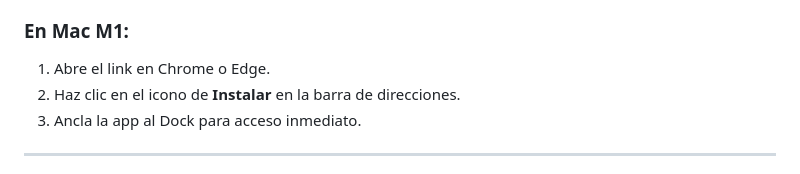
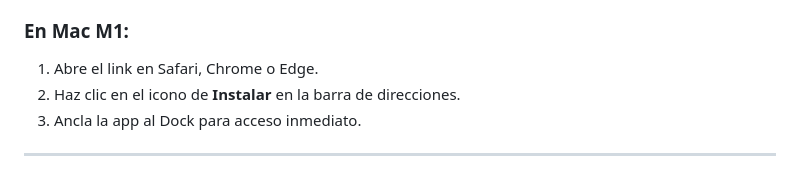
Before and after one commit to noleendo/endofilerisk, a Markdown page: README.md, the part around the change. Drawn GitHub-style.

```diff
--- a/README.md
+++ b/README.md
@@ -34,7 +34,7 @@ La aplicación está diseñada como una **PWA (Progressive Web App)** para una e
 4. **Tip Clínico:** Abre la app y usa la función **Split View** de iPadOS para colocar *EndoFile Risk* al lado de tu software de motor endodóntico.
 
 ### En Mac M1:
-1. Abre el link en Chrome o Edge.
+1. Abre el link en Safari, Chrome o Edge.
 2. Haz clic en el icono de **Instalar** en la barra de direcciones.
 3. Ancla la app al Dock para acceso inmediato.
 
```
